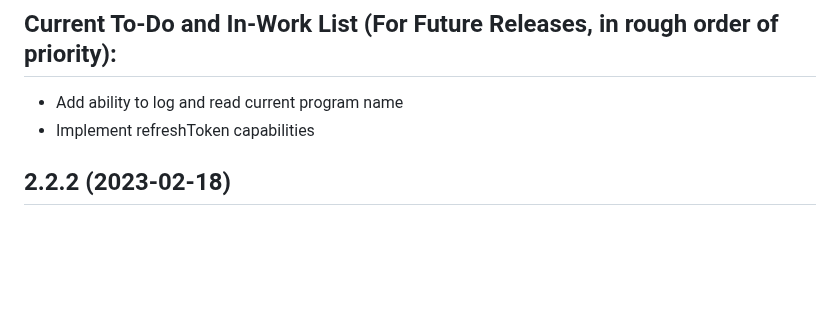
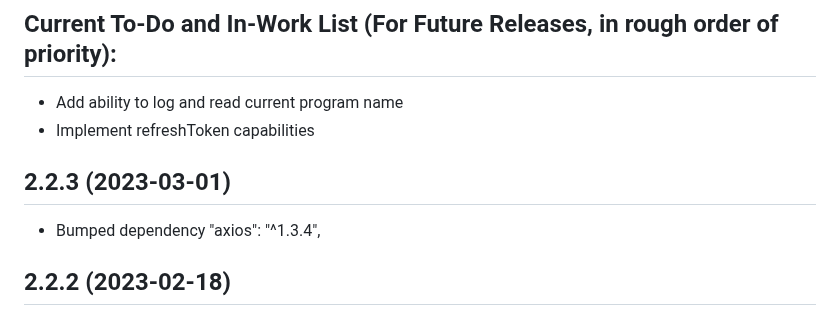
Before and after one commit to jsiegenthaler/homebridge-eosstb, a Markdown page: CHANGELOG.md, the part around the change. GitHub-like rendering; blank space fills up the shorter version.

```diff
--- a/CHANGELOG.md
+++ b/CHANGELOG.md
@@ -8,6 +8,10 @@ Please restart Homebridge after every plugin update.
 ## Current To-Do and In-Work List (For Future Releases, in rough order of priority):
 * Add ability to log and read current program name
 * Implement refreshToken capabilities
+
+
+## 2.2.3 (2023-03-01)
+* Bumped dependency "axios": "^1.3.4",
 
 
 ## 2.2.2 (2023-02-18)
```
